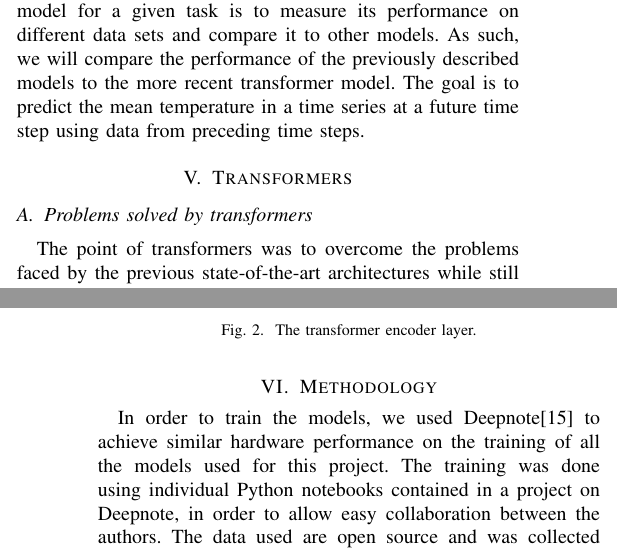
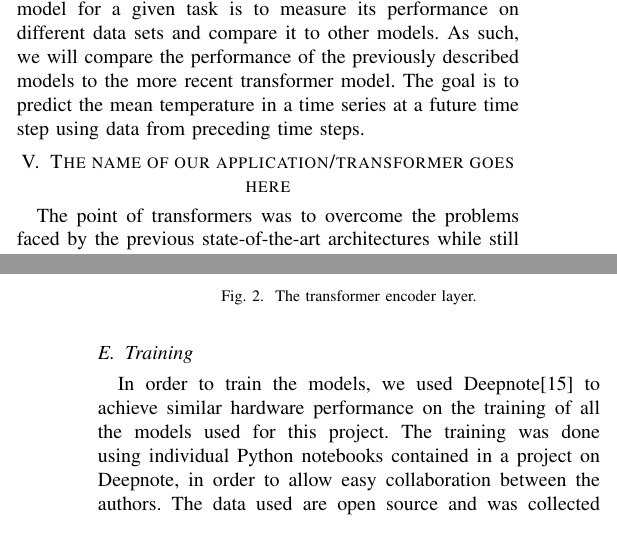
Before and after one commit to chhoumann/P6, a LaTeX paper (master.tex, which reads sections/methodology.tex, sections/transformers.tex): two parts of the columns of pages 3 and 5 of 6, joined at a grey line, cut so that both start at the same text. Compiled offline with pdfLaTeX; a missing font is replaced by an installed copy or a similar font; a LaTeX package or settings file that is missing is left out.

Commit message:
Methodology section fix

```diff
--- a/master.tex
+++ b/master.tex
@@ -50,11 +50,9 @@ machine learning, weather forecasting
 \section{Preliminaries}
 \input{sections/preliminaries.tex}
 
-\section{Transformers}
+
+\section{The name of our application/transformer goes here} % Methodology
 \input{sections/transformers.tex}
-
-
-\section{Methodology}
 \input{sections/methodology.tex}
 
 \section{Experiments \& Analysis}\label{sec:ExpRes}
--- a/sections/methodology.tex
+++ b/sections/methodology.tex
@@ -1,3 +1,4 @@
+\subsection{Training}
 In order to train the models, we used Deepnote\cite{deepnote} to achieve similar hardware performance on the training of all the models used for this project.
 The training was done using individual Python notebooks contained in a project on Deepnote, in order to allow easy collaboration between the authors.
 The data used are open source and was collected on Kaggle. It was provided by individual contributors for free use.
--- a/sections/transformers.tex
+++ b/sections/transformers.tex
@@ -4,7 +4,7 @@
 \caption{Diagram depicting the architecture of the transformer model from \citet{AttentionIsAllYouNeed}.}
 \label{fig:original transformer}
 \end{figure}
-\subsection{Problems solved by transformers}
+%\subsubsection{Problems solved by transformers}
 The point of transformers was to overcome the problems faced by the previous state-of-the-art architectures while still including prominent aspects of the RNN and Convolutional Neural Network (CNN) models.
 
 The RNN model has two notable weaknesses. First is its inability to learn long-term patterns, due to the exploding and vanishing gradient problems that occur during backpropagation.
```
